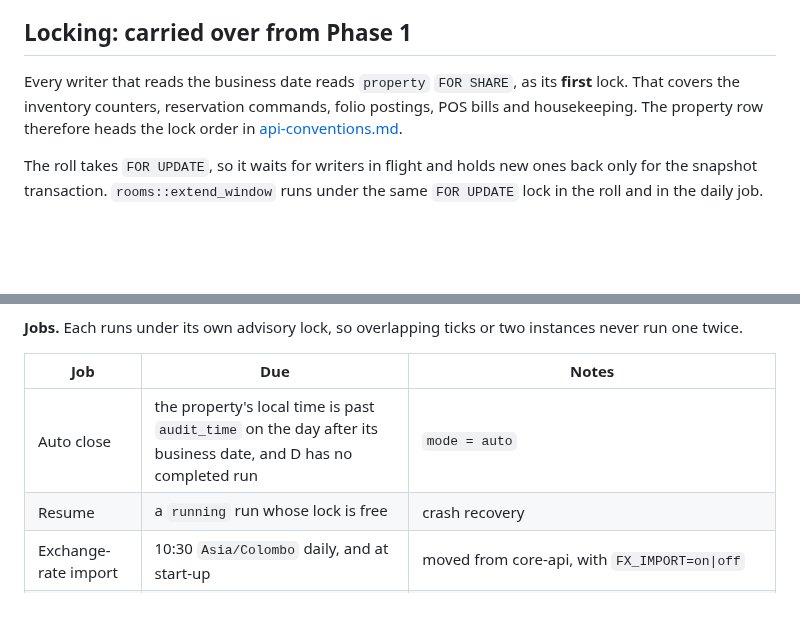
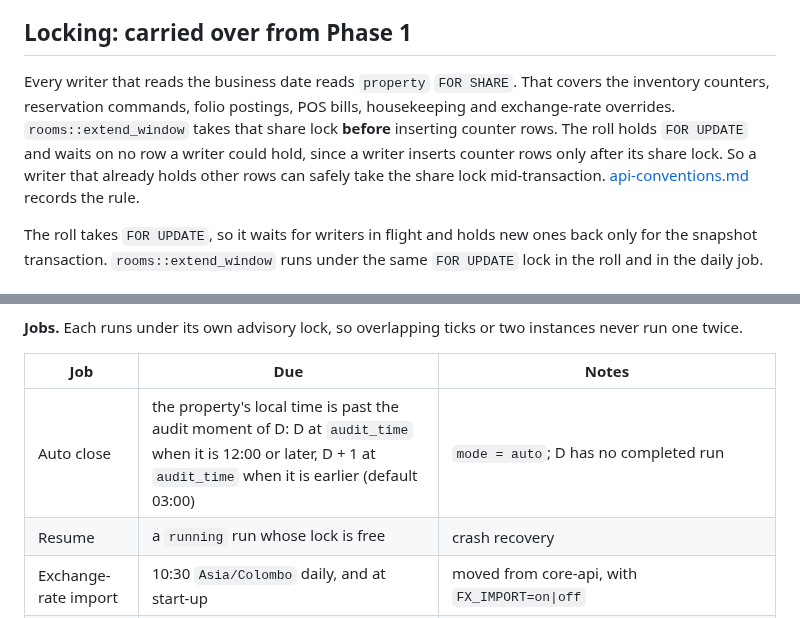
Before and after one commit to acekavi/GoodFolk, a Markdown page: docs/specs/phase-7b-night-audit.md, 2 parts joined by grey strips. Rendered like a GitHub page; blank space fills up the shorter version.

```diff
--- a/docs/specs/phase-7b-night-audit.md
+++ b/docs/specs/phase-7b-night-audit.md
@@ -79,7 +82,7 @@ Each step runs in one transaction, which also inserts the step's `audit_run_step
 
 ## Locking: carried over from Phase 1
 
-Every writer that reads the business date reads `property` `FOR SHARE`, as its **first** lock. That covers the inventory counters, reservation commands, folio postings, POS bills and housekeeping. The property row therefore heads the lock order in [api-conventions.md](../design/api-conventions.md).
+Every writer that reads the business date reads `property` `FOR SHARE`. That covers the inventory counters, reservation commands, folio postings, POS bills, housekeeping and exchange-rate overrides. `rooms::extend_window` takes that share lock **before** inserting counter rows. The roll holds `FOR UPDATE` and waits on no row a writer could hold, since a writer inserts counter rows only after its share lock. So a writer that already holds other rows can safely take the share lock mid-transaction. [api-conventions.md](../design/api-conventions.md) records the rule.
 
 The roll takes `FOR UPDATE`, so it waits for writers in flight and holds new ones back only for the snapshot transaction. `rooms::extend_window` runs under the same `FOR UPDATE` lock in the roll and in the daily job.
 
@@ -105,7 +108,7 @@ It connects as the application role and enters each tenant through `db::begin`.
 
 | Job | Due | Notes |
 |---|---|---|
-| Auto close | the property's local time is past `audit_time` on the day after its business date, and D has no completed run | `mode = auto` |
+| Auto close | the property's local time is past the audit moment of D: D at `audit_time` when it is 12:00 or later, D + 1 at `audit_time` when it is earlier (default 03:00) | `mode = auto`; D has no completed run |
 | Resume | a `running` run whose lock is free | crash recovery |
 | Exchange-rate import | 10:30 `Asia/Colombo` daily, and at start-up | moved from core-api, with `FX_IMPORT=on\|off` |
 | Media sweep | daily | moved from core-api |
```
Also changed, not shown: other parts of docs/specs/phase-7b-night-audit.md (+7 -3 lines).
